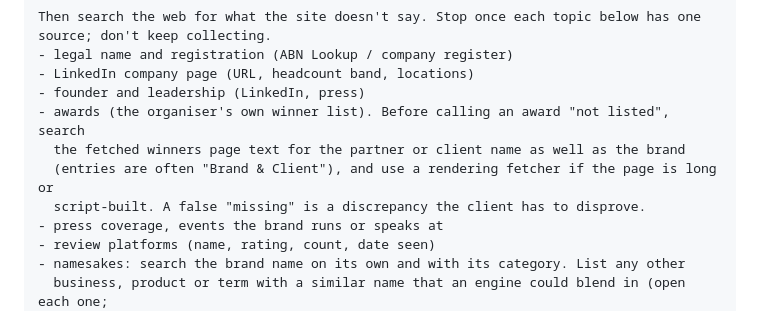
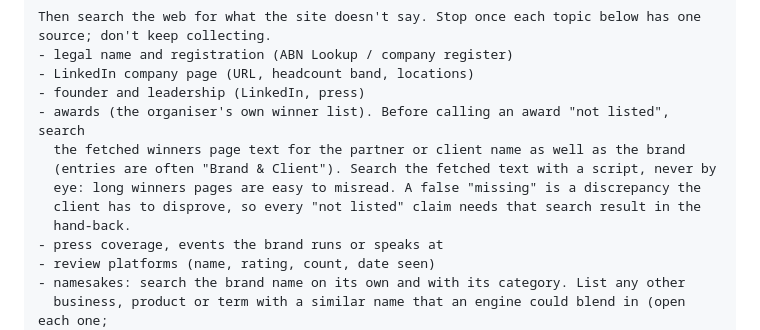
Before and after one commit to the-vibe-marketing-lab/mos-geo-skills, a Markdown page: mos-geo-ai-info/references/research.md, the part around the change. Drawn GitHub-style.

Commit message:
docs(mos-geo-ai-info): 'not listed' claims need a scripted text search
Co-Authored-By: Claude Opus 5 (1M context) <noreply@anthropic.com>
Claude-Session: https://claude.ai/code/session_01QaEJ9y9nZ9asgknNK5RZvX

```diff
--- a/mos-geo-ai-info/references/research.md
+++ b/mos-geo-ai-info/references/research.md
@@ -44,8 +44,10 @@ source; don't keep collecting.
 - founder and leadership (LinkedIn, press)
 - awards (the organiser's own winner list). Before calling an award "not listed", search
   the fetched winners page text for the partner or client name as well as the brand
-  (entries are often "Brand & Client"), and use a rendering fetcher if the page is long or
-  script-built. A false "missing" is a discrepancy the client has to disprove.
+  (entries are often "Brand & Client"). Search the fetched text with a script, never by
+  eye: long winners pages are easy to misread. A false "missing" is a discrepancy the
+  client has to disprove, so every "not listed" claim needs that search result in the
+  hand-back.
 - press coverage, events the brand runs or speaks at
 - review platforms (name, rating, count, date seen)
 - namesakes: search the brand name on its own and with its category. List any other
```
